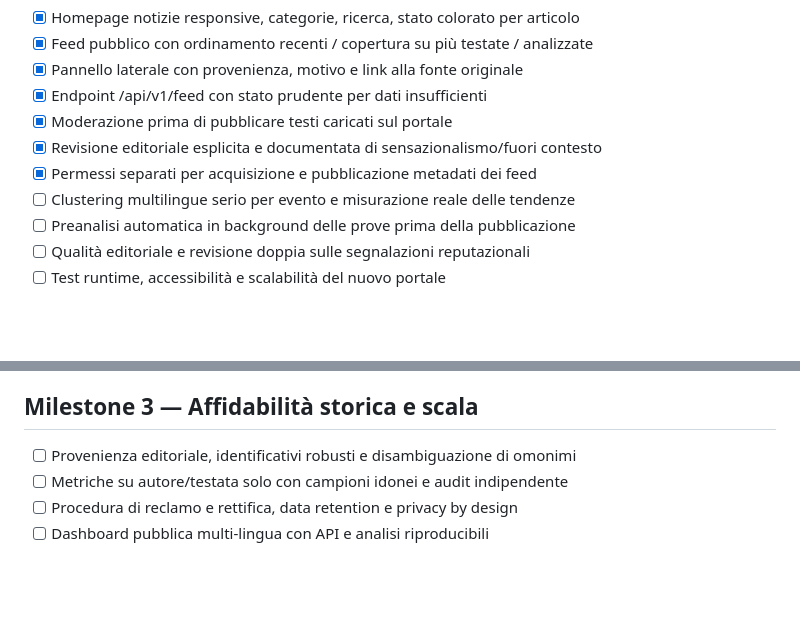
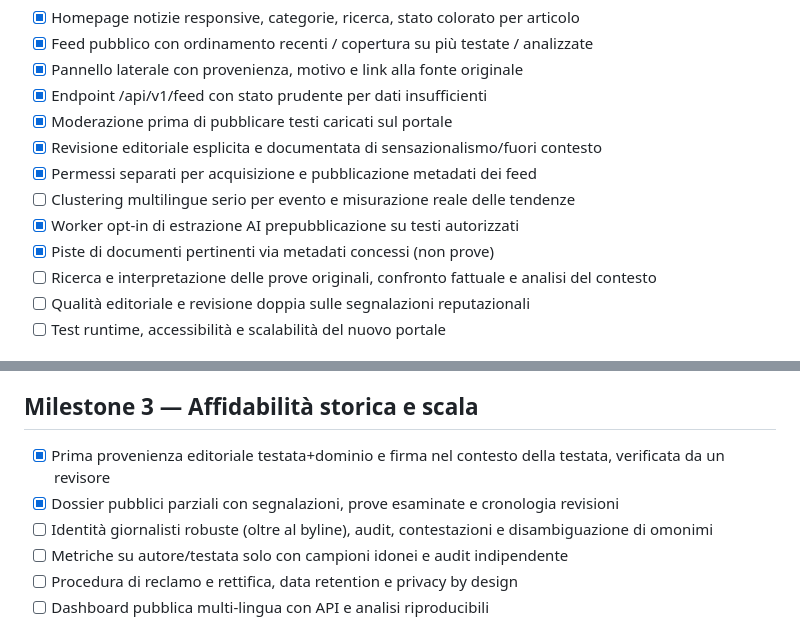
Before and after one commit to jellero/afondo, a Markdown page: docs/ROADMAP.md, 2 parts joined by grey strips. Drawn GitHub-style; blank space fills up the shorter version.

Commit message:
docs: explain optional preanalysis and verified source/byline history

```diff
--- a/docs/ROADMAP.md
+++ b/docs/ROADMAP.md
@@ -47,7 +47,9 @@
 - [x] Revisione editoriale esplicita e documentata di sensazionalismo/fuori contesto
 - [x] Permessi separati per acquisizione e pubblicazione metadati dei feed
 - [ ] Clustering multilingue serio per evento e misurazione reale delle tendenze
-- [ ] Preanalisi automatica in background delle prove prima della pubblicazione
+- [x] Worker opt-in di estrazione AI prepubblicazione su testi autorizzati
+- [x] Piste di documenti pertinenti via metadati concessi (non prove)
+- [ ] Ricerca e interpretazione delle prove originali, confronto fattuale e analisi del contesto
 - [ ] Qualità editoriale e revisione doppia sulle segnalazioni reputazionali
 - [ ] Test runtime, accessibilità e scalabilità del nuovo portale
 
@@ -72,7 +74,9 @@
 
 ## Milestone 3 — Affidabilità storica e scala
 
-- [ ] Provenienza editoriale, identificativi robusti e disambiguazione di omonimi
+- [x] Prima provenienza editoriale testata+dominio e firma nel contesto della testata, verificata da un revisore
+- [x] Dossier pubblici parziali con segnalazioni, prove esaminate e cronologia revisioni
+- [ ] Identità giornalisti robuste (oltre al byline), audit, contestazioni e disambiguazione di omonimi
 - [ ] Metriche su autore/testata solo con campioni idonei e audit indipendente
 - [ ] Procedura di reclamo e rettifica, data retention e privacy by design
 - [ ] Dashboard pubblica multi-lingua con API e analisi riproducibili
```
